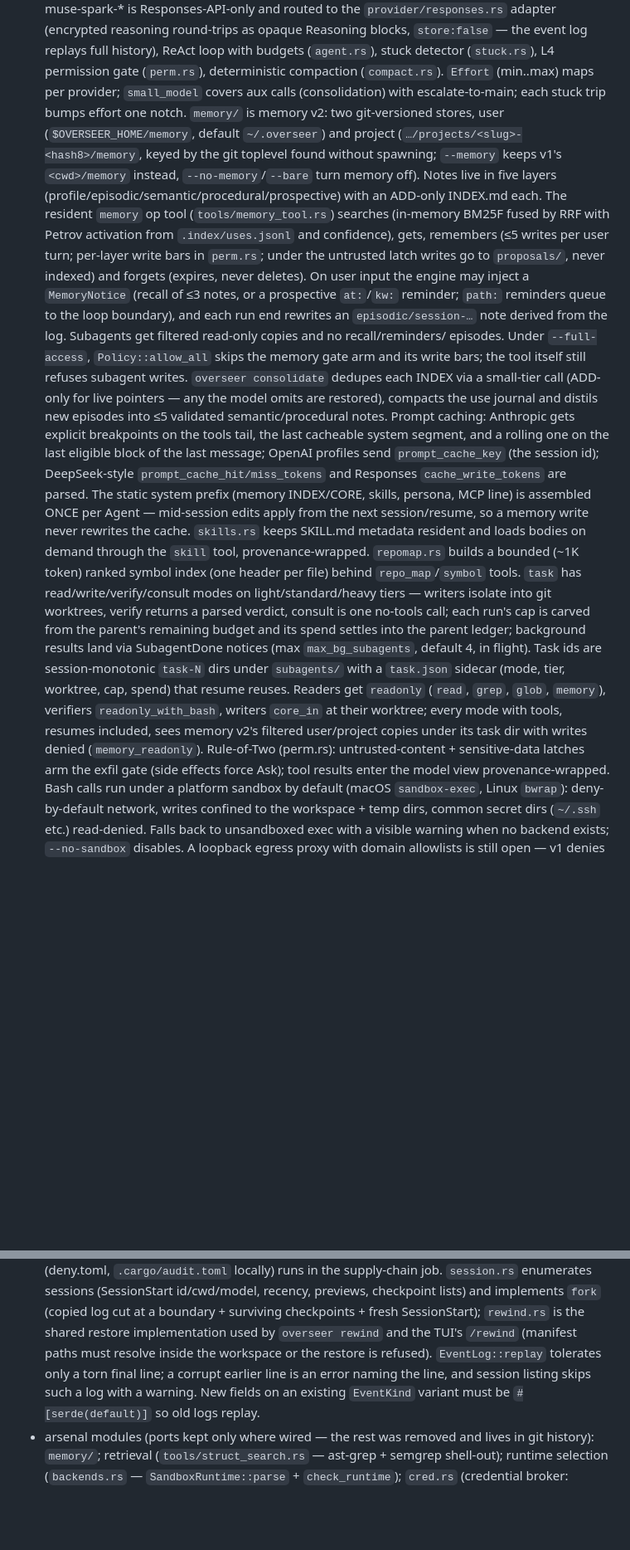
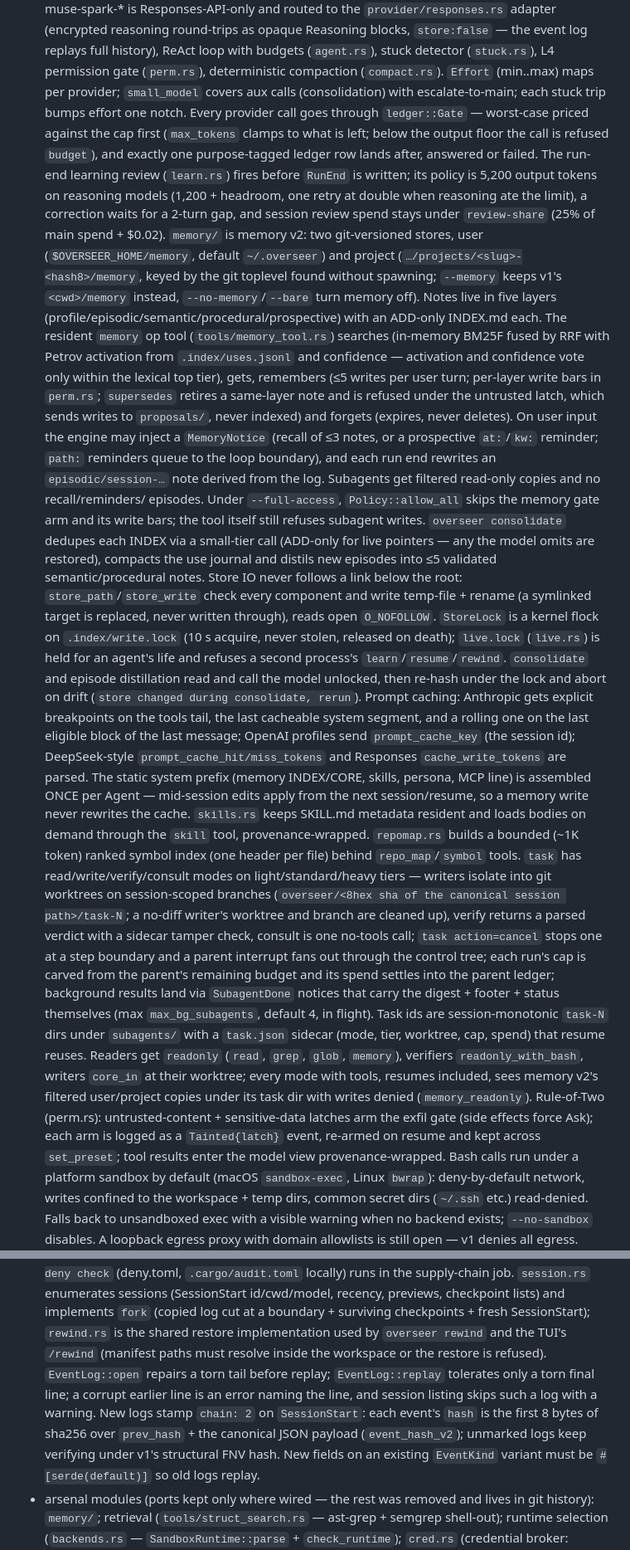
Before and after one commit to sirrayi/overseer, a Markdown page: AGENTS.md, 2 parts joined by grey strips. Shown at 83% size. Drawn GitHub-style; blank space fills up the shorter version.

Commit message:
docs: AGENTS.md — spend gate + review policy, store IO and locks, chain v2, task branches, Tainted latches [skip actions]

```diff
--- a/AGENTS.md
+++ b/AGENTS.md
@@ -22,7 +22,16 @@ architecture.
   detector (`stuck.rs`), L4 permission gate (`perm.rs`), deterministic
   compaction (`compact.rs`). `Effort` (min..max) maps per provider;
   `small_model` covers aux calls (consolidation) with escalate-to-main;
-  each stuck trip bumps effort one notch. `memory/` is memory v2: two
+  each stuck trip bumps effort one notch. Every provider call goes
+  through `ledger::Gate` — worst-case priced against the cap first
+  (`max_tokens` clamps to what is left; below the output floor the call
+  is refused `budget`), and exactly one purpose-tagged ledger row lands
+  after, answered or failed. The run-end learning review (`learn.rs`)
+  fires before `RunEnd` is written; its policy is 5,200 output tokens on
+  reasoning models (1,200 + headroom, one retry at double when reasoning
+  ate the limit), a correction waits for a 2-turn gap, and session review
+  spend stays under `review-share` (25% of main spend + $0.02).
+  `memory/` is memory v2: two
   git-versioned stores, user (`$OVERSEER_HOME/memory`, default
   `~/.overseer`) and project (`…/projects/<slug>-<hash8>/memory`, keyed by
   the git toplevel found without spawning; `--memory` keeps v1's
@@ -30,9 +39,11 @@ architecture.
   live in five layers (profile/episodic/semantic/procedural/prospective)
   with an ADD-only INDEX.md each. The resident `memory` op tool
   (`tools/memory_tool.rs`) searches (in-memory BM25F fused by RRF with
-  Petrov activation from `.index/uses.jsonl` and confidence), gets,
+  Petrov activation from `.index/uses.jsonl` and confidence — activation
+  and confidence vote only within the lexical top tier), gets,
   remembers (≤5 writes per user turn; per-layer write bars in `perm.rs`;
-  under the untrusted latch writes go to `proposals/`, never indexed) and
+  `supersedes` retires a same-layer note and is refused under the
+  untrusted latch, which sends writes to `proposals/`, never indexed) and
   forgets (expires, never deletes). On user input the engine may inject a
   `MemoryNotice` (recall of ≤3 notes, or a prospective `at:`/`kw:`
   reminder; `path:` reminders queue to the loop boundary), and each run
@@ -44,7 +55,15 @@ architecture.
   `overseer consolidate` dedupes each INDEX via a small-tier call
   (ADD-only for live pointers — any the model omits are restored),
   compacts the use journal and distils new episodes into ≤5 validated
-  semantic/procedural notes.
+  semantic/procedural notes. Store IO never follows a link below the
+  root: `store_path`/`store_write` check every component and write
+  temp-file + rename (a symlinked target is replaced, never written
+  through), reads open `O_NOFOLLOW`. `StoreLock` is a kernel flock on
+  `.index/write.lock` (10 s acquire, never stolen, released on death);
+  `live.lock` (`live.rs`) is held for an agent's life and refuses a
+  second process's `learn`/`resume`/`rewind`. `consolidate` and episode
+  distillation read and call the model unlocked, then re-hash under the
+  lock and abort on drift (`store changed during consolidate, rerun`).
   Prompt caching: Anthropic gets explicit breakpoints on the tools tail,
   the last cacheable system segment, and a rolling one on the last
   eligible block of the last message; OpenAI profiles send
@@ -59,10 +78,16 @@ architecture.
   ranked symbol index (one header per file) behind `repo_map`/`symbol`
   tools. `task` has
   read/write/verify/consult modes on light/standard/heavy tiers —
-  writers isolate into git worktrees, verify returns a parsed verdict,
-  consult is one no-tools call; each run's cap is carved from the
+  writers isolate into git worktrees on session-scoped branches
+  (`overseer/<8hex sha of the canonical session path>/task-N`; a
+  no-diff writer's worktree and branch are cleaned up), verify returns
+  a parsed verdict with a sidecar tamper check,
+  consult is one no-tools call; `task action=cancel` stops one at a
+  step boundary and a parent interrupt fans out through the control
+  tree; each run's cap is carved from the
   parent's remaining budget and its spend settles into the parent
-  ledger; background results land via SubagentDone notices (max
+  ledger; background results land via `SubagentDone` notices that carry
+  the digest + footer + status themselves (max
   `max_bg_subagents`, default 4, in flight). Task ids are
   session-monotonic `task-N` dirs under `subagents/` with a `task.json`
   sidecar (mode, tier, worktree, cap, spend) that resume reuses. Readers
@@ -71,7 +96,9 @@ architecture.
   with tools, resumes included, sees memory v2's filtered user/project
   copies under its task dir with writes denied (`memory_readonly`).
   Rule-of-Two (perm.rs): untrusted-content + sensitive-data latches
-  arm the exfil gate (side effects force Ask); tool results enter the
+  arm the exfil gate (side effects force Ask); each arm is logged as a
+  `Tainted{latch}` event, re-armed on resume and kept across
+  `set_preset`; tool results enter the
   model view provenance-wrapped. Bash calls run
   under a platform sandbox by default (macOS `sandbox-exec`, Linux
   `bwrap`): deny-by-default network, writes confined to the workspace +
@@ -117,9 +144,14 @@ architecture.
   boundary + surviving checkpoints + fresh SessionStart); `rewind.rs` is
   the shared restore implementation used by `overseer rewind` and the
   TUI's `/rewind` (manifest paths must resolve inside the workspace or
-  the restore is refused). `EventLog::replay` tolerates only a torn
+  the restore is refused). `EventLog::open` repairs a torn tail before
+  replay; `EventLog::replay` tolerates only a torn
   final line; a corrupt earlier line is an error naming the line, and
-  session listing skips such a log with a warning. New fields on an
+  session listing skips such a log with a warning. New logs stamp
+  `chain: 2` on `SessionStart`: each event's `hash` is the first 8 bytes
+  of sha256 over `prev_hash` + the canonical JSON payload
+  (`event_hash_v2`); unmarked logs keep verifying under v1's structural
+  FNV hash. New fields on an
   existing `EventKind` variant must be `#[serde(default)]` so old logs
   replay.
 - arsenal modules (ports kept only where wired — the rest was removed and
```
